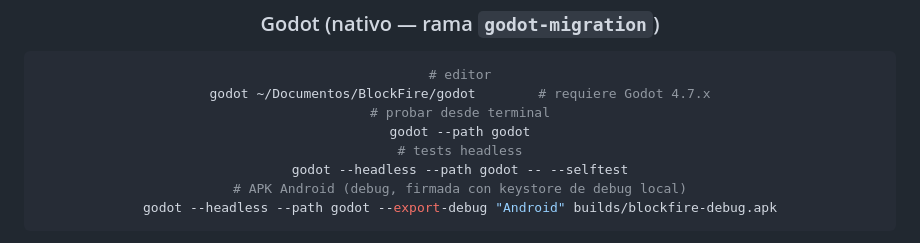
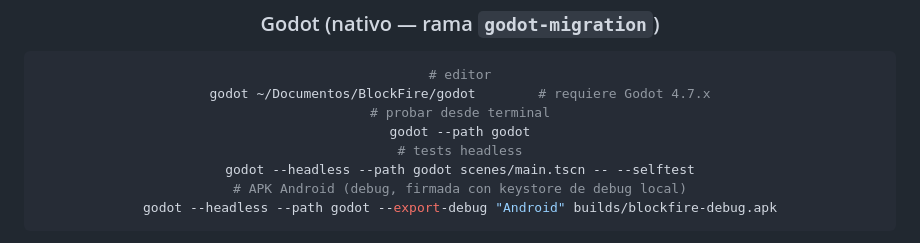
Before and after one commit to AlexisOsorio256/block-fire, a Markdown page: README.md, the part around the change. GitHub-like rendering.

````diff
--- a/README.md
+++ b/README.md
@@ -24,7 +24,7 @@ godot ~/Documentos/BlockFire/godot        # requiere Godot 4.7.x
 # probar desde terminal
 godot --path godot
 # tests headless
-godot --headless --path godot -- --selftest
+godot --headless --path godot scenes/main.tscn -- --selftest
 # APK Android (debug, firmada con keystore de debug local)
 godot --headless --path godot --export-debug "Android" builds/blockfire-debug.apk
 ```
````
